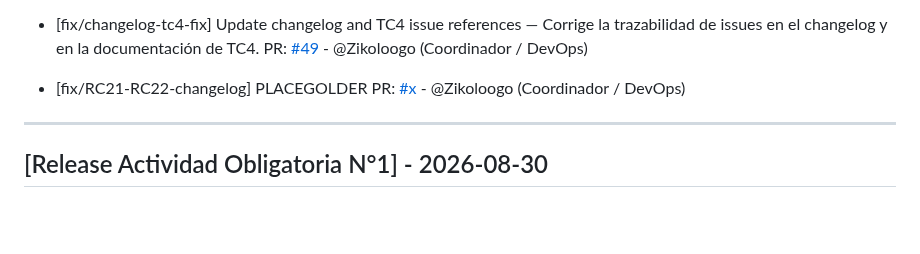
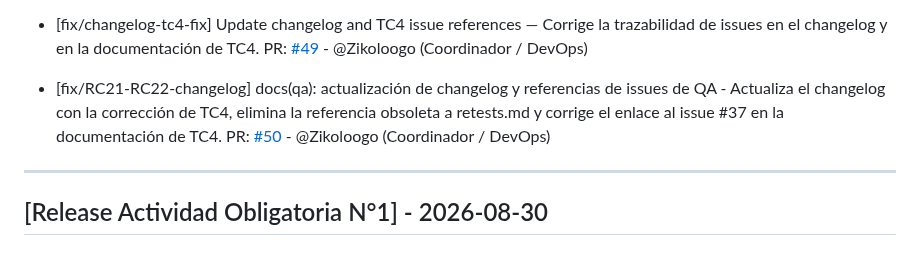
Before and after one commit to dantebiondi666-prog/tienda-online, a Markdown page: changelog.md, the part around the change. Rendered like a GitHub page; blank space fills up the shorter version.

Commit message:
PR 50 update

```diff
--- a/changelog.md
+++ b/changelog.md
@@ -74,8 +74,8 @@ PR: [#47](https://github.com/dantebiondi666-prog/tienda-online/pull/47) - @Zikol
 - [fix/changelog-tc4-fix] Update changelog and TC4 issue references — Corrige la trazabilidad de issues en el changelog y en la documentación de TC4.
 PR: [#49](https://github.com/dantebiondi666-prog/tienda-online/pull/49) - @Zikoloogo (Coordinador / DevOps)
 
-- [fix/RC21-RC22-changelog] PLACEGOLDER
-PR: [#x](https://github.com/dantebiondi666-prog/tienda-online/pull/x) - @Zikoloogo (Coordinador / DevOps)
+- [fix/RC21-RC22-changelog] docs(qa): actualización de changelog y referencias de issues de QA - Actualiza el changelog con la corrección de TC4, elimina la referencia obsoleta a retests.md y corrige el enlace al issue #37 en la documentación de TC4.
+PR: [#50](https://github.com/dantebiondi666-prog/tienda-online/pull/50) - @Zikoloogo (Coordinador / DevOps)
 
 ---
 
```
